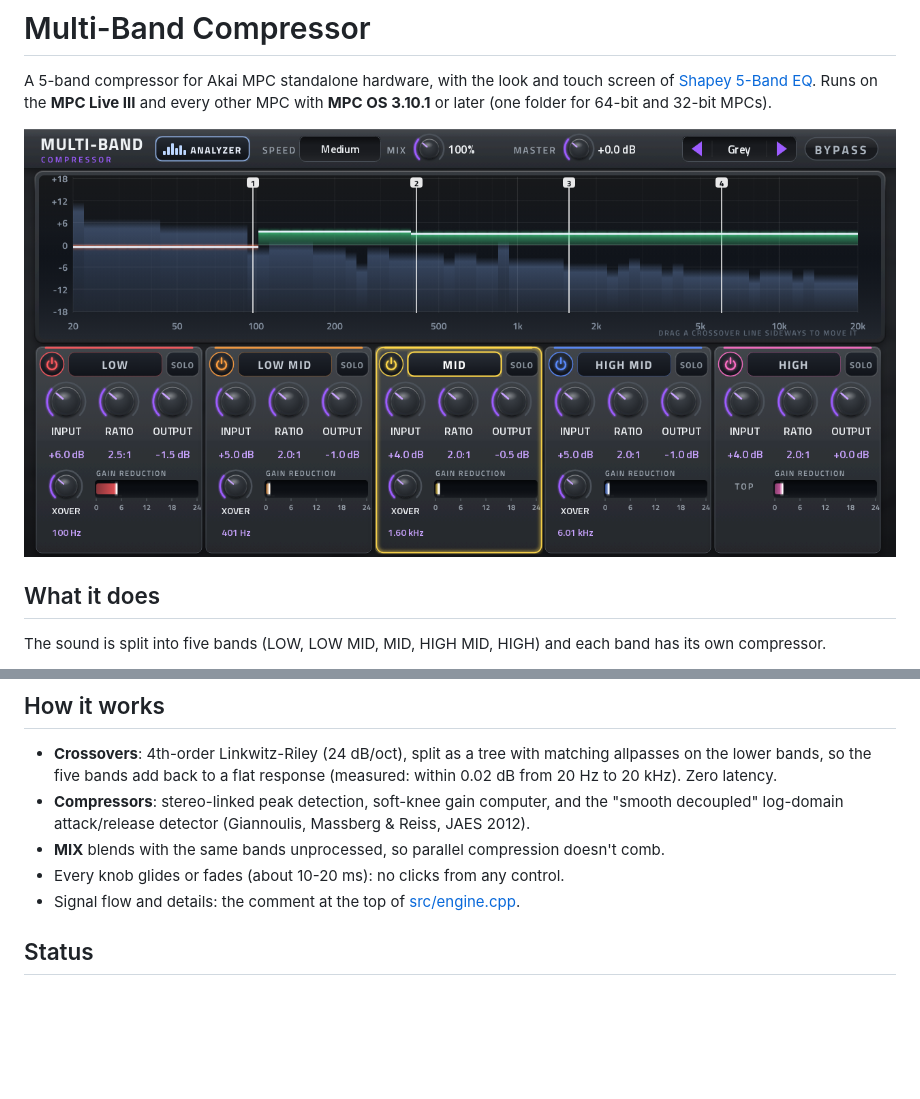
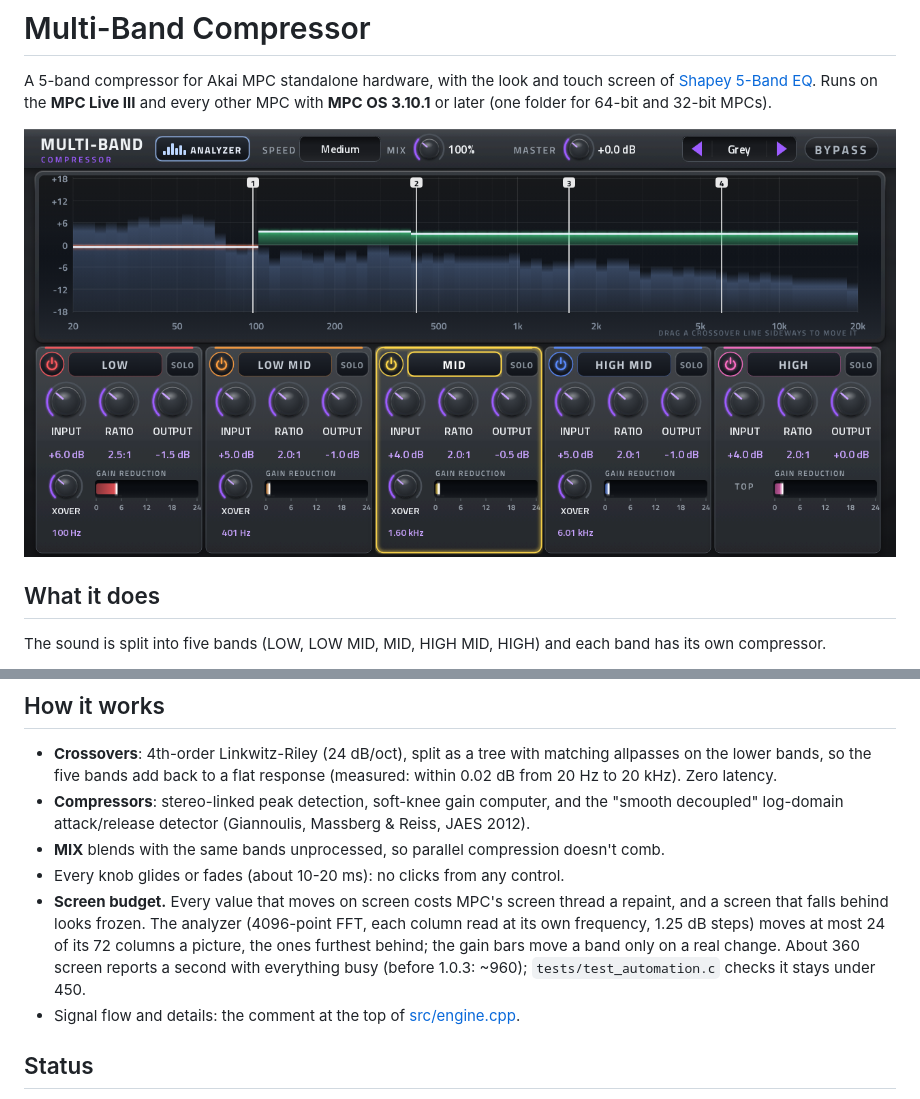
Before and after one commit to Cmackg/multi-band-compressor-mpc, a Markdown page: README.md, 2 parts joined by grey strips. Rendered like a GitHub page; pictures changed too: docs/multi-band-compressor.png; blank space fills up the shorter version.

```diff
--- a/README.md
+++ b/README.md
@@ -47,6 +47,10 @@ Download `Multi-Band-Compressor-<version>-mpc.zip` from [Releases](../../release
   attack/release detector (Giannoulis, Massberg & Reiss, JAES 2012).
 - **MIX** blends with the same bands unprocessed, so parallel compression doesn't comb.
 - Every knob glides or fades (about 10-20 ms): no clicks from any control.
+- **Screen budget.** Every value that moves on screen costs MPC's screen thread a repaint, and a screen that falls behind
+  looks frozen. The analyzer (4096-point FFT, each column read at its own frequency, 1.25 dB steps) moves at most 24 of
+  its 72 columns a picture, the ones furthest behind; the gain bars move a band only on a real change. About 360
+  screen reports a second with everything busy (before 1.0.3: ~960); `tests/test_automation.c` checks it stays under 450.
 - Signal flow and details: the comment at the top of [src/engine.cpp](src/engine.cpp).
 
 ## Status
```
Also changed, not shown: docs/multi-band-compressor-classic.png, mbc/images/bar.png, 5 other files.
